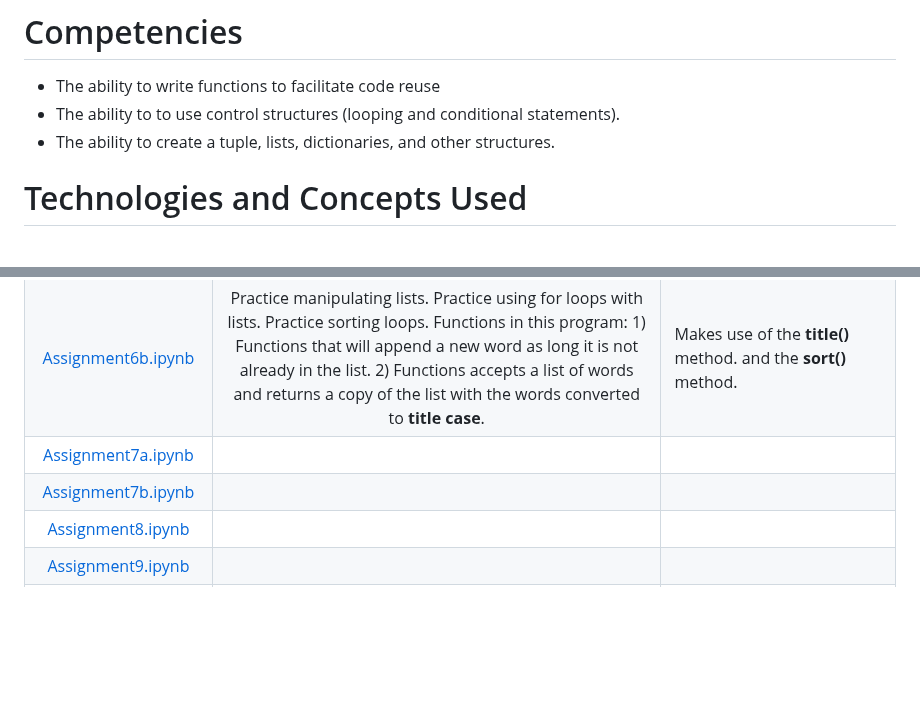
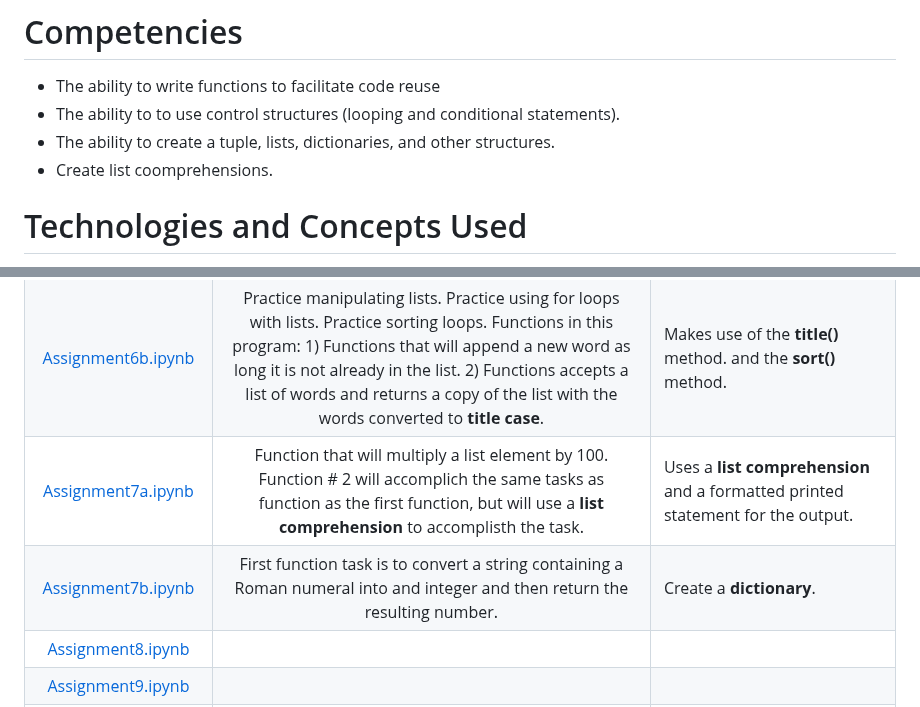
Before and after one commit to HeinoPortfolio/MS_Comp_Sci, a Markdown page: 1 Intro Prog/Jupyter Notebook Assignments/ReadMe.md, 2 parts joined by grey strips. GitHub-like rendering; blank space fills up the shorter version.

```diff
--- a/1 Intro Prog/Jupyter Notebook Assignments/ReadMe.md
+++ b/1 Intro Prog/Jupyter Notebook Assignments/ReadMe.md
@@ -5,6 +5,7 @@ This directory holds the Jupyter Notebooks that were created for the weekly assi
 - The ability to write functions to facilitate code reuse
 - The ability to to use control structures (looping and conditional statements).
 - The ability to create a tuple, lists, dictionaries, and other structures.
+- Create list coomprehensions.
 
 # Technologies and Concepts Used
 
@@ -27,8 +28,8 @@ The concepts and technologies used to create and complete the assessments are th
 |[Assignment5.ipynb](https://github.com/HeinoPortfolio/MS_Comp_Sci/blob/main/1%20Intro%20Prog/Jupyter%20Notebook%20Assignments/Assignment5.ipynb)|A program that will loop through grades. These grades will stored in a simple list. The average of the grades willl be calculated | Makes use of a for loop |
 |[Assignment6a.ipynb](https://github.com/HeinoPortfolio/MS_Comp_Sci/blob/main/1%20Intro%20Prog/Jupyter%20Notebook%20Assignments/Assignment6a.ipynb)  | Assignment to convert a string to a list of individual characters. Use the **slice()** operator to create a list that contains every other character in the original list. Functions in this program: 1. Returns an integer that represents the number of times the letter 'e' is found in a string. 2) A function that takes uses one argument and returns every other characted from that string. Function that will return a tuple that contains the only the first 5 characters in a string.   | Makes use of the  **slice()** method. |
 |[Assignment6b.ipynb](https://github.com/HeinoPortfolio/MS_Comp_Sci/blob/main/1%20Intro%20Prog/Jupyter%20Notebook%20Assignments/Assignment6b.ipynb) | Practice manipulating lists. Practice using for loops with lists. Practice sorting loops. Functions in this program: 1) Functions that will append a new word as long it is not already in the list. 2) Functions accepts a list of words and returns a copy of the list with the words converted to **title case**.   | Makes use of the **title()** method. and the **sort()** method. |
-|[Assignment7a.ipynb](https://github.com/HeinoPortfolio/MS_Comp_Sci/blob/main/1%20Intro%20Prog/Jupyter%20Notebook%20Assignments/Assignment7a.ipynb)|| |
-|[Assignment7b.ipynb](https://github.com/HeinoPortfolio/MS_Comp_Sci/blob/main/1%20Intro%20Prog/Jupyter%20Notebook%20Assignments/Assignment7b.ipynb)|| |
+|[Assignment7a.ipynb](https://github.com/HeinoPortfolio/MS_Comp_Sci/blob/main/1%20Intro%20Prog/Jupyter%20Notebook%20Assignments/Assignment7a.ipynb)|  Function that will multiply a list element by 100. Function # 2 will accomplich the same tasks as function as  the first function, but will use a **list comprehension** to accomplisth the task. | Uses a **list comprehension** and a formatted printed statement for the output.|
+|[Assignment7b.ipynb](https://github.com/HeinoPortfolio/MS_Comp_Sci/blob/main/1%20Intro%20Prog/Jupyter%20Notebook%20Assignments/Assignment7b.ipynb)|First function task is to convert a string containing a Roman numeral into and integer and then return the resulting number. |Create a **dictionary**.  |
 |[Assignment8.ipynb](https://github.com/HeinoPortfolio/MS_Comp_Sci/blob/main/1%20Intro%20Prog/Jupyter%20Notebook%20Assignments/Assignment8.ipynb)|| |
 |[Assignment9.ipynb](https://github.com/HeinoPortfolio/MS_Comp_Sci/blob/main/1%20Intro%20Prog/Jupyter%20Notebook%20Assignments/Assignment9.ipynb)|| |
 |[Assignment10.ipynb](https://github.com/HeinoPortfolio/MS_Comp_Sci/blob/main/1%20Intro%20Prog/Jupyter%20Notebook%20Assignments/Assignment10.ipynb)|| |
```
